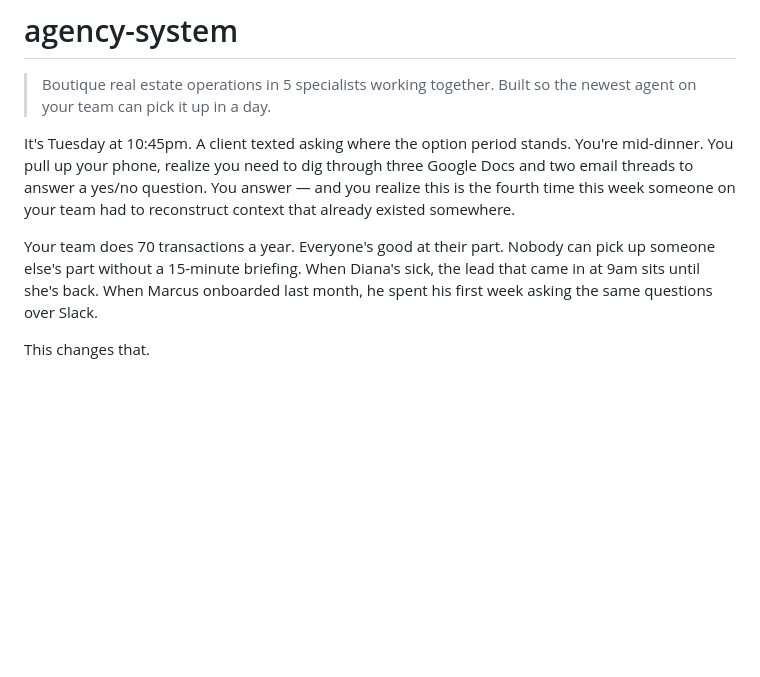
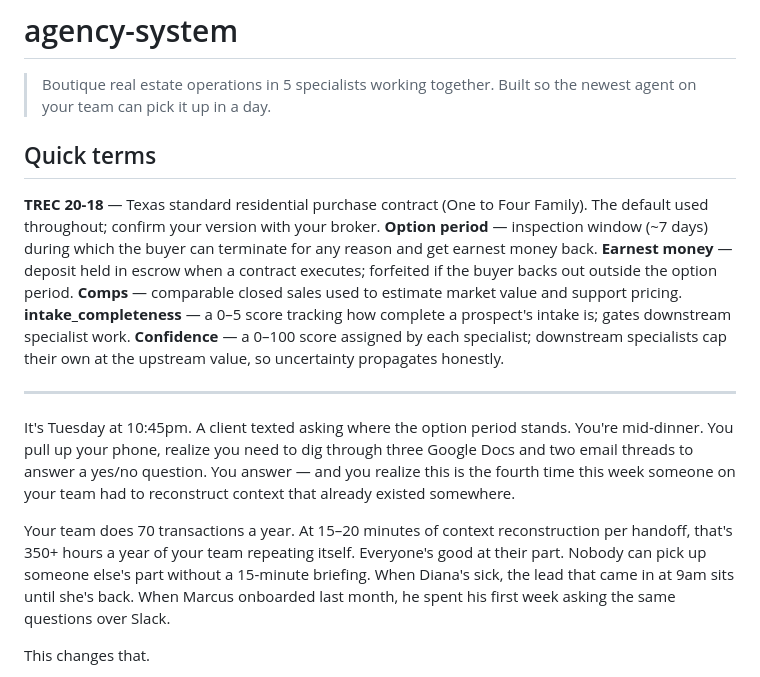
Before and after one commit to Nicopatron/agency-system, a Markdown page: README.md, the part around one of its changes. Rendered like a GitHub page; blank space fills up the shorter version.

```diff
--- a/README.md
+++ b/README.md
@@ -2,9 +2,20 @@
 
 > Boutique real estate operations in 5 specialists working together. Built so the newest agent on your team can pick it up in a day.
 
+## Quick terms
+
+**TREC 20-18** — Texas standard residential purchase contract (One to Four Family). The default used throughout; confirm your version with your broker.
+**Option period** — inspection window (~7 days) during which the buyer can terminate for any reason and get earnest money back.
+**Earnest money** — deposit held in escrow when a contract executes; forfeited if the buyer backs out outside the option period.
+**Comps** — comparable closed sales used to estimate market value and support pricing.
+**intake_completeness** — a 0–5 score tracking how complete a prospect's intake is; gates downstream specialist work.
+**Confidence** — a 0–100 score assigned by each specialist; downstream specialists cap their own at the upstream value, so uncertainty propagates honestly.
+
+---
+
 It's Tuesday at 10:45pm. A client texted asking where the option period stands. You're mid-dinner. You pull up your phone, realize you need to dig through three Google Docs and two email threads to answer a yes/no question. You answer — and you realize this is the fourth time this week someone on your team had to reconstruct context that already existed somewhere.
 
-Your team does 70 transactions a year. Everyone's good at their part. Nobody can pick up someone else's part without a 15-minute briefing. When Diana's sick, the lead that came in at 9am sits until she's back. When Marcus onboarded last month, he spent his first week asking the same questions over Slack.
+Your team does 70 transactions a year. At 15–20 minutes of context reconstruction per handoff, that's 350+ hours a year of your team repeating itself. Everyone's good at their part. Nobody can pick up someone else's part without a 15-minute briefing. When Diana's sick, the lead that came in at 9am sits until she's back. When Marcus onboarded last month, he spent his first week asking the same questions over Slack.
 
 This changes that.
 
```
Also changed, not shown: other parts of README.md (+35 -0 lines).
